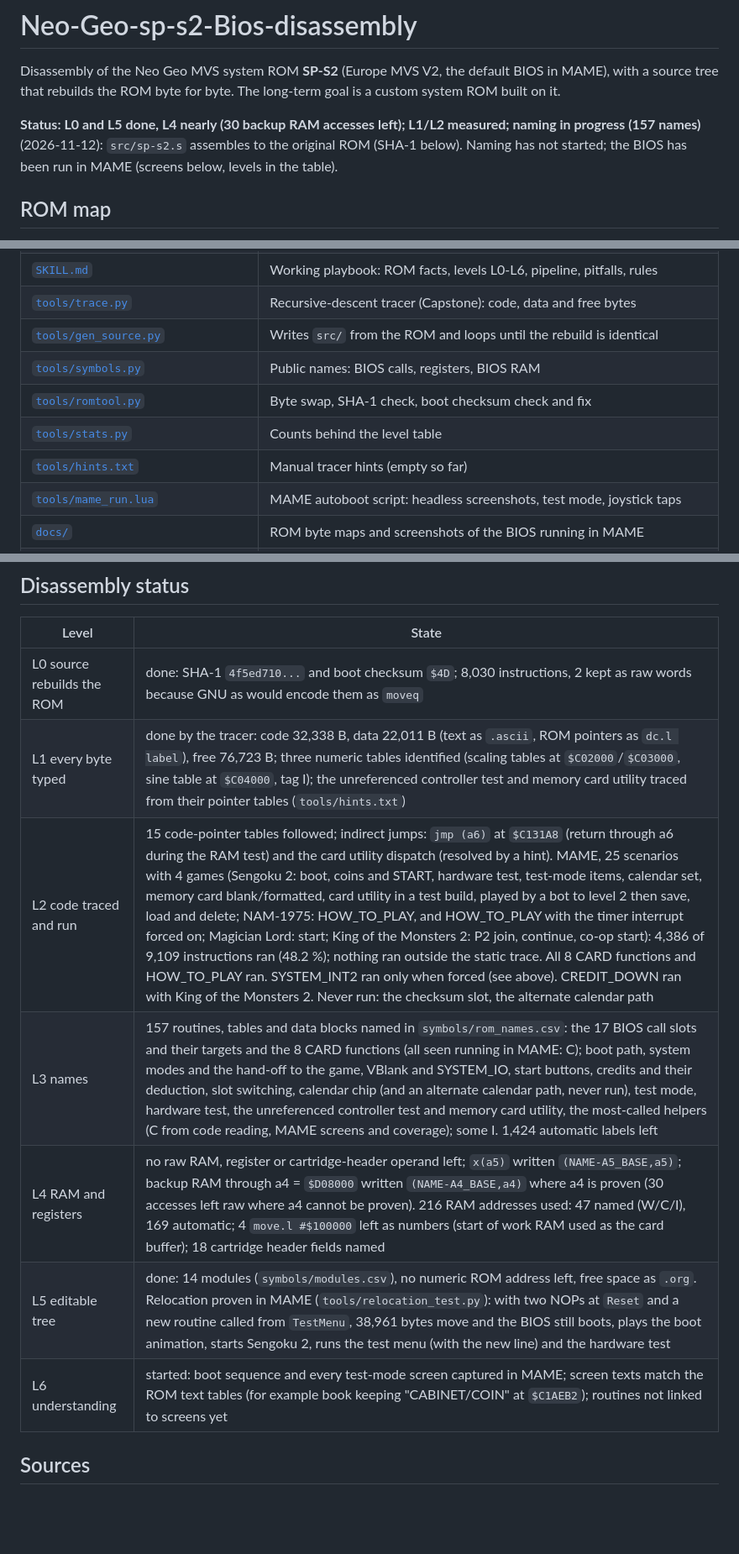
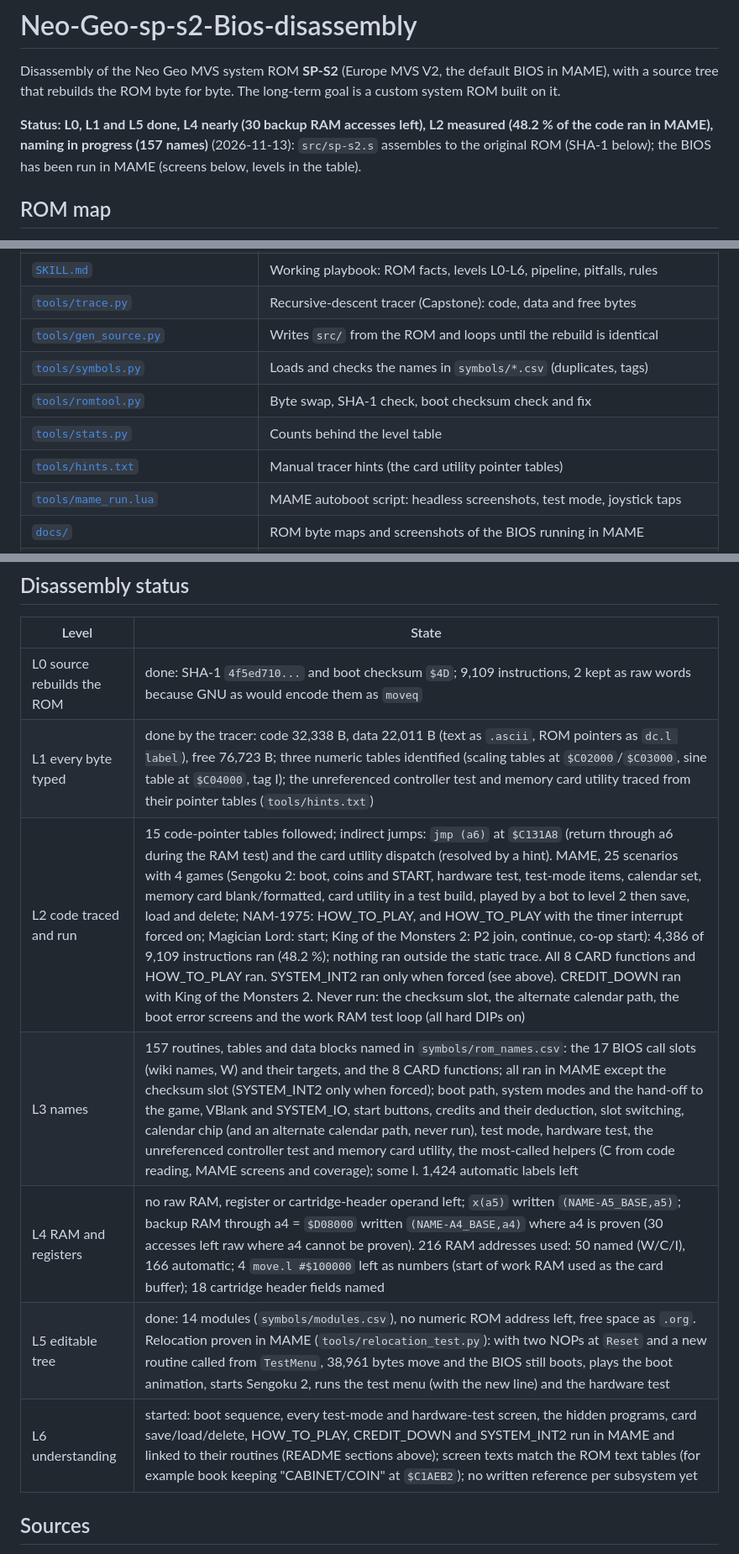
Before and after one commit to Raphael-Boichot/Neo-Geo-sp-s2-bios-disassembly, a Markdown page: README.md, 3 parts joined by grey strips. Shown at 84% size. Drawn GitHub-style; blank space fills up the shorter version.

```diff
--- a/README.md
+++ b/README.md
@@ -3,8 +3,9 @@
 Disassembly of the Neo Geo MVS system ROM **SP-S2** (Europe MVS V2, the default BIOS in MAME), with a
 source tree that rebuilds the ROM byte for byte. The long-term goal is a custom system ROM built on it.
 
-**Status: L0 and L5 done, L4 nearly (30 backup RAM accesses left); L1/L2 measured; naming in progress (157 names)** (2026-11-12): `src/sp-s2.s` assembles to the original ROM (SHA-1 below). Naming has not
-started; the BIOS has been run in MAME (screens below, levels in the table).
+**Status: L0, L1 and L5 done, L4 nearly (30 backup RAM accesses left), L2 measured (48.2 % of the code
+ran in MAME), naming in progress (157 names)** (2026-11-13): `src/sp-s2.s` assembles to the original
+ROM (SHA-1 below); the BIOS has been run in MAME (screens below, levels in the table).
 
 ## ROM map
 
@@ -131,10 +138,10 @@ vectors, so SystemInt2 is most likely an unused safety net (I).
 | [`SKILL.md`](SKILL.md) | Working playbook: ROM facts, levels L0-L6, pipeline, pitfalls, rules |
 | [`tools/trace.py`](tools/trace.py) | Recursive-descent tracer (Capstone): code, data and free bytes |
 | [`tools/gen_source.py`](tools/gen_source.py) | Writes `src/` from the ROM and loops until the rebuild is identical |
-| [`tools/symbols.py`](tools/symbols.py) | Public names: BIOS calls, registers, BIOS RAM |
+| [`tools/symbols.py`](tools/symbols.py) | Loads and checks the names in `symbols/*.csv` (duplicates, tags) |
 | [`tools/romtool.py`](tools/romtool.py) | Byte swap, SHA-1 check, boot checksum check and fix |
 | [`tools/stats.py`](tools/stats.py) | Counts behind the level table |
-| [`tools/hints.txt`](tools/hints.txt) | Manual tracer hints (empty so far) |
+| [`tools/hints.txt`](tools/hints.txt) | Manual tracer hints (the card utility pointer tables) |
 | [`tools/mame_run.lua`](tools/mame_run.lua) | MAME autoboot script: headless screenshots, test mode, joystick taps |
 | [`docs/`](docs/) | ROM byte maps and screenshots of the BIOS running in MAME |
 | [`symbols/`](symbols/) | Names (`rom_names`, `ram`, `registers`, `cart_header`), named regions and module boundaries (`modules.csv`), tagged W / C / I / ? |
@@ -162,13 +170,13 @@ Needs Python 3 with `capstone` and GNU binutils for m68k (`binutils-m68k-linux-g
 
 | Level | State |
 |---|---|
-| L0 source rebuilds the ROM | done: SHA-1 `4f5ed710...` and boot checksum `$4D`; 8,030 instructions, 2 kept as raw words because GNU as would encode them as `moveq` |
+| L0 source rebuilds the ROM | done: SHA-1 `4f5ed710...` and boot checksum `$4D`; 9,109 instructions, 2 kept as raw words because GNU as would encode them as `moveq` |
 | L1 every byte typed | done by the tracer: code 32,338 B, data 22,011 B (text as `.ascii`, ROM pointers as `dc.l label`), free 76,723 B; three numeric tables identified (scaling tables at `$C02000`/`$C03000`, sine table at `$C04000`, tag I); the unreferenced controller test and memory card utility traced from their pointer tables (`tools/hints.txt`) |
-| L2 code traced and run | 15 code-pointer tables followed; indirect jumps: `jmp (a6)` at `$C131A8` (return through a6 during the RAM test) and the card utility dispatch (resolved by a hint). MAME, 25 scenarios with 4 games (Sengoku 2: boot, coins and START, hardware test, test-mode items, calendar set, memory card blank/formatted, card utility in a test build, played by a bot to level 2 then save, load and delete; NAM-1975: HOW_TO_PLAY, and HOW_TO_PLAY with the timer interrupt forced on; Magician Lord: start; King of the Monsters 2: P2 join, continue, co-op start): 4,386 of 9,109 instructions ran (48.2 %); nothing ran outside the static trace. All 8 CARD functions and HOW_TO_PLAY ran. SYSTEM_INT2 ran only when forced (see above). CREDIT_DOWN ran with King of the Monsters 2. Never run: the checksum slot, the alternate calendar path |
-| L3 names | 157 routines, tables and data blocks named in `symbols/rom_names.csv`: the 17 BIOS call slots and their targets and the 8 CARD functions (all seen running in MAME: C); boot path, system modes and the hand-off to the game, VBlank and SYSTEM_IO, start buttons, credits and their deduction, slot switching, calendar chip (and an alternate calendar path, never run), test mode, hardware test, the unreferenced controller test and memory card utility, the most-called helpers (C from code reading, MAME screens and coverage); some I. 1,424 automatic labels left |
-| L4 RAM and registers | no raw RAM, register or cartridge-header operand left; `x(a5)` written `(NAME-A5_BASE,a5)`; backup RAM through a4 = `$D08000` written `(NAME-A4_BASE,a4)` where a4 is proven (30 accesses left raw where a4 cannot be proven). 216 RAM addresses used: 47 named (W/C/I), 169 automatic; 4 `move.l #$100000` left as numbers (start of work RAM used as the card buffer); 18 cartridge header fields named |
+| L2 code traced and run | 15 code-pointer tables followed; indirect jumps: `jmp (a6)` at `$C131A8` (return through a6 during the RAM test) and the card utility dispatch (resolved by a hint). MAME, 25 scenarios with 4 games (Sengoku 2: boot, coins and START, hardware test, test-mode items, calendar set, memory card blank/formatted, card utility in a test build, played by a bot to level 2 then save, load and delete; NAM-1975: HOW_TO_PLAY, and HOW_TO_PLAY with the timer interrupt forced on; Magician Lord: start; King of the Monsters 2: P2 join, continue, co-op start): 4,386 of 9,109 instructions ran (48.2 %); nothing ran outside the static trace. All 8 CARD functions and HOW_TO_PLAY ran. SYSTEM_INT2 ran only when forced (see above). CREDIT_DOWN ran with King of the Monsters 2. Never run: the checksum slot, the alternate calendar path, the boot error screens and the work RAM test loop (all hard DIPs on) |
+| L3 names | 157 routines, tables and data blocks named in `symbols/rom_names.csv`: the 17 BIOS call slots (wiki names, W) and their targets, and the 8 CARD functions; all ran in MAME except the checksum slot (SYSTEM_INT2 only when forced); boot path, system modes and the hand-off to the game, VBlank and SYSTEM_IO, start buttons, credits and their deduction, slot switching, calendar chip (and an alternate calendar path, never run), test mode, hardware test, the unreferenced controller test and memory card utility, the most-called helpers (C from code reading, MAME screens and coverage); some I. 1,424 automatic labels left |
+| L4 RAM and registers | no raw RAM, register or cartridge-header operand left; `x(a5)` written `(NAME-A5_BASE,a5)`; backup RAM through a4 = `$D08000` written `(NAME-A4_BASE,a4)` where a4 is proven (30 accesses left raw where a4 cannot be proven). 216 RAM addresses used: 50 named (W/C/I), 166 automatic; 4 `move.l #$100000` left as numbers (start of work RAM used as the card buffer); 18 cartridge header fields named |
 | L5 editable tree | done: 14 modules (`symbols/modules.csv`), no numeric ROM address left, free space as `.org`. Relocation proven in MAME (`tools/relocation_test.py`): with two NOPs at `Reset` and a new routine called from `TestMenu`, 38,961 bytes move and the BIOS still boots, plays the boot animation, starts Sengoku 2, runs the test menu (with the new line) and the hardware test |
-| L6 understanding | started: boot sequence and every test-mode screen captured in MAME; screen texts match the ROM text tables (for example book keeping "CABINET/COIN" at `$C1AEB2`); routines not linked to screens yet |
+| L6 understanding | started: boot sequence, every test-mode and hardware-test screen, the hidden programs, card save/load/delete, HOW_TO_PLAY, CREDIT_DOWN and SYSTEM_INT2 run in MAME and linked to their routines (README sections above); screen texts match the ROM text tables (for example book keeping "CABINET/COIN" at `$C1AEB2`); no written reference per subsystem yet |
 
 ## Sources
 
```
Also changed, not shown: other parts of README.md (+31 -24 lines), HOWTO.md (+4 -4 lines), SKILL.md (+1 -1 lines), docs/rom_map.png, docs/rom_map_used.png, 2 other files.
